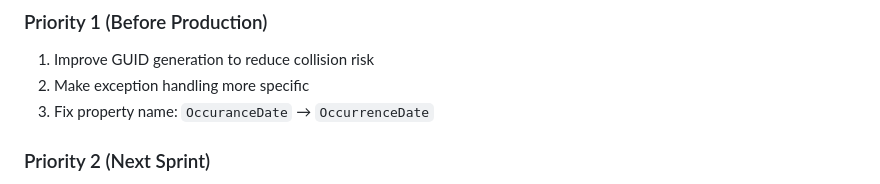
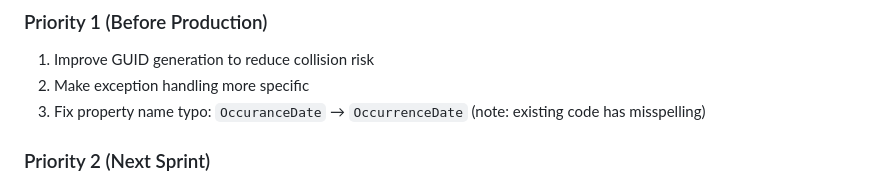
Before and after one commit to Skuty/TrackYourDay, a Markdown page: REVIEW_SUMMARY.md, the part around the change. Rendered like a GitHub page.

Commit message:
Fix documentation consistency for property name review comment
Co-authored-by: Skuty <4551231+Skuty@users.noreply.github.com>

```diff
--- a/REVIEW_SUMMARY.md
+++ b/REVIEW_SUMMARY.md
@@ -102,7 +102,7 @@ catch (Exception ex)
 ### Priority 1 (Before Production)
 1. Improve GUID generation to reduce collision risk
 2. Make exception handling more specific
-3. Fix property name: `OccuranceDate` → `OccurrenceDate`
+3. Fix property name typo: `OccuranceDate` → `OccurrenceDate` (note: existing code has misspelling)
 
 ### Priority 2 (Next Sprint)
 4. Add tests for GUID generation
```
